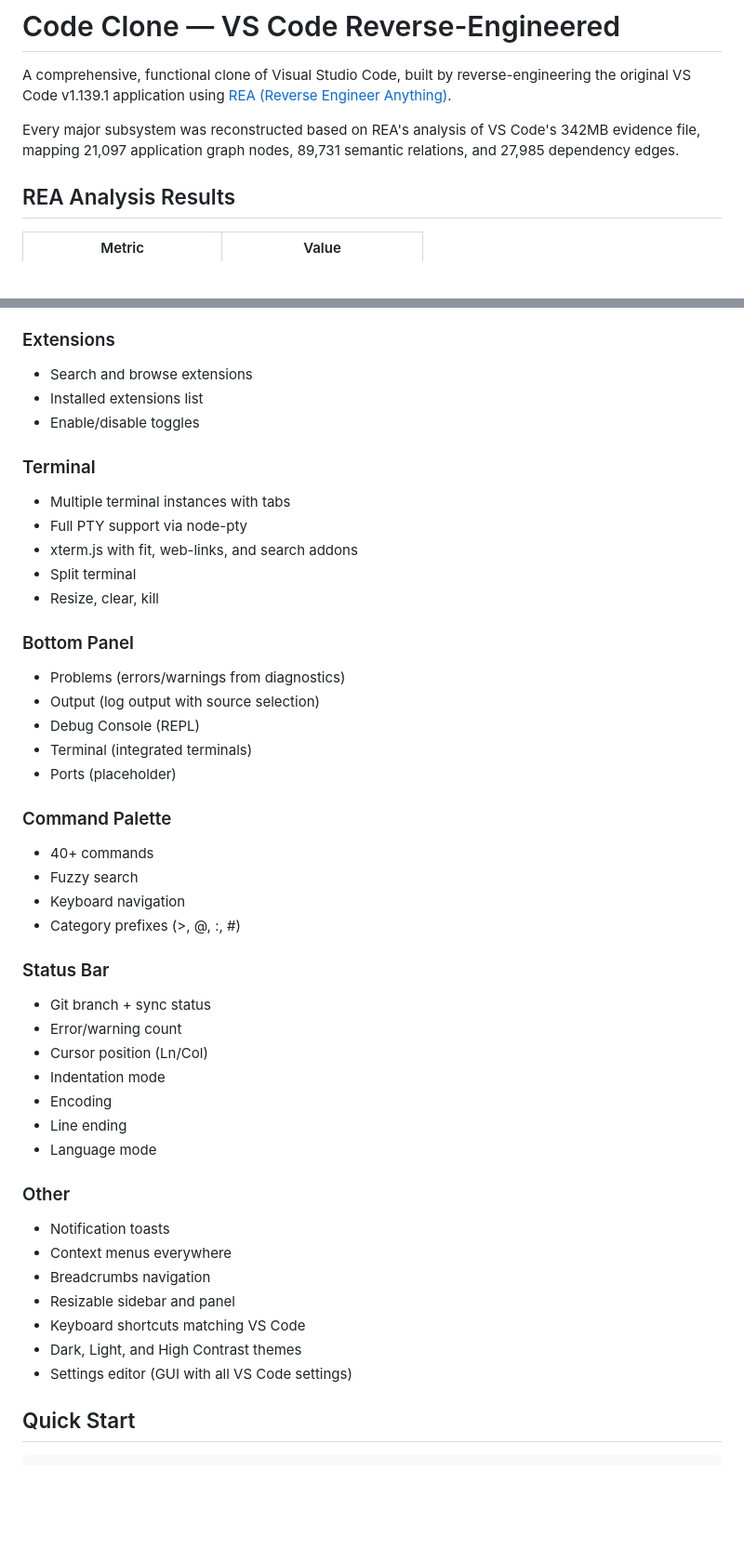
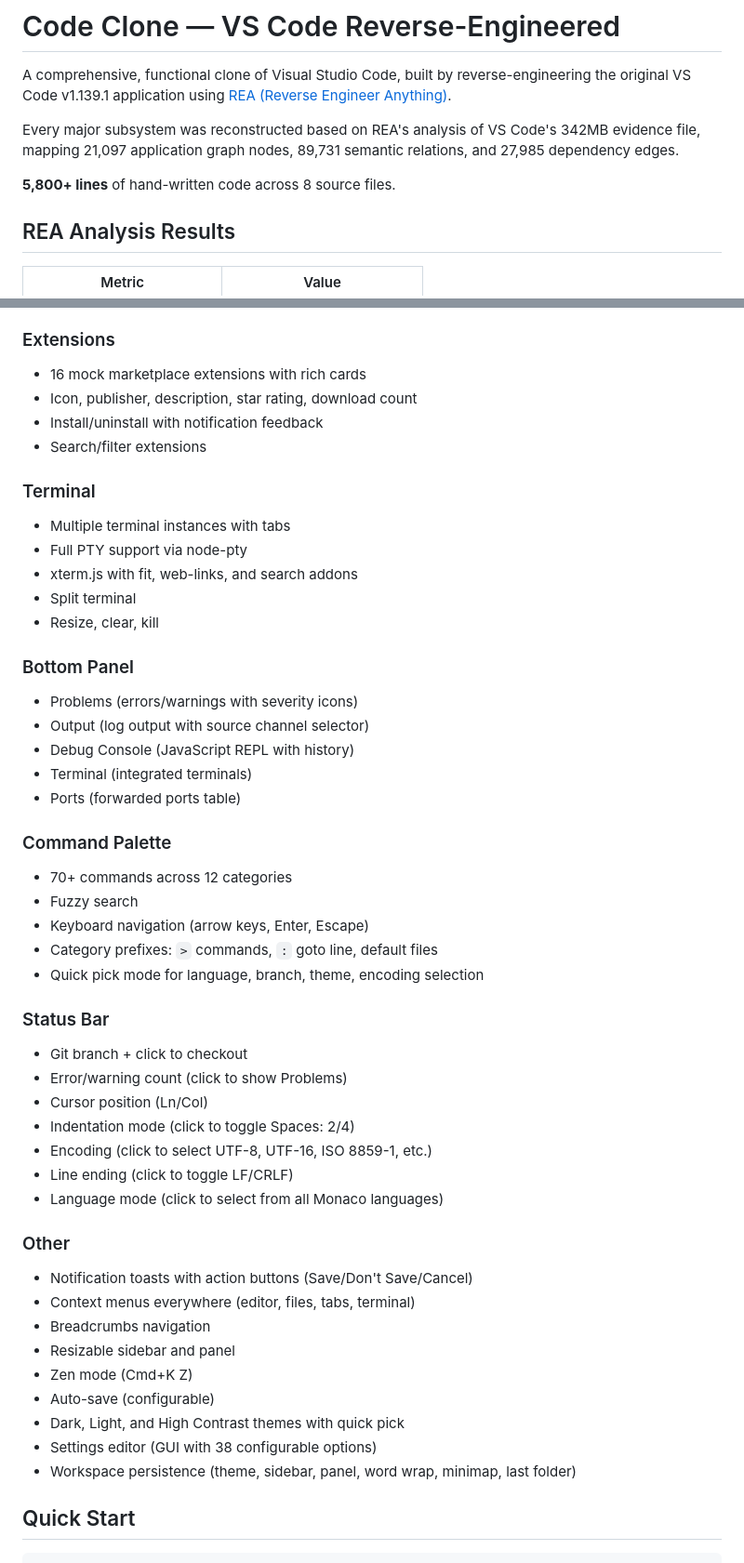
Before and after one commit to estevam5s/vscode-clone, a Markdown page: README.md, 2 parts joined by grey strips. Shown at 93% size. Drawn GitHub-style; blank space fills up the shorter version.

```diff
--- a/README.md
+++ b/README.md
@@ -3,6 +3,8 @@
 A comprehensive, functional clone of Visual Studio Code, built by reverse-engineering the original VS Code v1.139.1 application using [REA (Reverse Engineer Anything)](https://github.com/morluto/rea).
 
 Every major subsystem was reconstructed based on REA's analysis of VS Code's 342MB evidence file, mapping 21,097 application graph nodes, 89,731 semantic relations, and 27,985 dependency edges.
+
+**5,800+ lines** of hand-written code across 8 source files.
 
 ## REA Analysis Results
 
@@ -111,8 +125,9 @@ Renderer (Workbench)
 
 ### Extensions
-- Search and browse extensions
-- Installed extensions list
-- Enable/disable toggles
+- 16 mock marketplace extensions with rich cards
+- Icon, publisher, description, star rating, download count
+- Install/uninstall with notification feedback
+- Search/filter extensions
 
 ### Terminal
 - Multiple terminal instances with tabs
@@ -122,35 +137,38 @@ Renderer (Workbench)
 - Resize, clear, kill
 
 ### Bottom Panel
-- Problems (errors/warnings from diagnostics)
-- Output (log output with source selection)
-- Debug Console (REPL)
+- Problems (errors/warnings with severity icons)
+- Output (log output with source channel selector)
+- Debug Console (JavaScript REPL with history)
 - Terminal (integrated terminals)
-- Ports (placeholder)
+- Ports (forwarded ports table)
 
 ### Command Palette
-- 40+ commands
+- 70+ commands across 12 categories
 - Fuzzy search
-- Keyboard navigation
-- Category prefixes (>, @, :, #)
+- Keyboard navigation (arrow keys, Enter, Escape)
+- Category prefixes: `>` commands, `:` goto line, default files
+- Quick pick mode for language, branch, theme, encoding selection
 
 ### Status Bar
-- Git branch + sync status
-- Error/warning count
+- Git branch + click to checkout
+- Error/warning count (click to show Problems)
 - Cursor position (Ln/Col)
-- Indentation mode
-- Encoding
-- Line ending
-- Language mode
+- Indentation mode (click to toggle Spaces: 2/4)
+- Encoding (click to select UTF-8, UTF-16, ISO 8859-1, etc.)
+- Line ending (click to toggle LF/CRLF)
+- Language mode (click to select from all Monaco languages)
 
 ### Other
-- Notification toasts
-- Context menus everywhere
+- Notification toasts with action buttons (Save/Don't Save/Cancel)
+- Context menus everywhere (editor, files, tabs, terminal)
 - Breadcrumbs navigation
 - Resizable sidebar and panel
-- Keyboard shortcuts matching VS Code
-- Dark, Light, and High Contrast themes
-- Settings editor (GUI with all VS Code settings)
+- Zen mode (Cmd+K Z)
+- Auto-save (configurable)
+- Dark, Light, and High Contrast themes with quick pick
+- Settings editor (GUI with 38 configurable options)
+- Workspace persistence (theme, sidebar, panel, word wrap, minimap, last folder)
 
 ## Quick Start
 
```
Also changed, not shown: other parts of README.md (+42 -29 lines).
